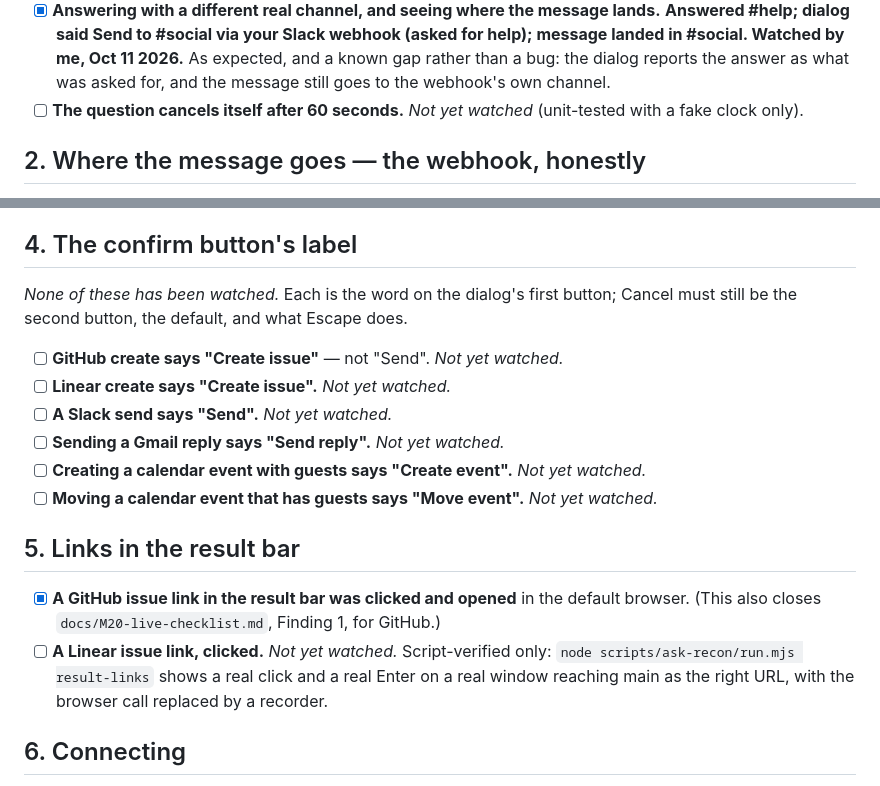
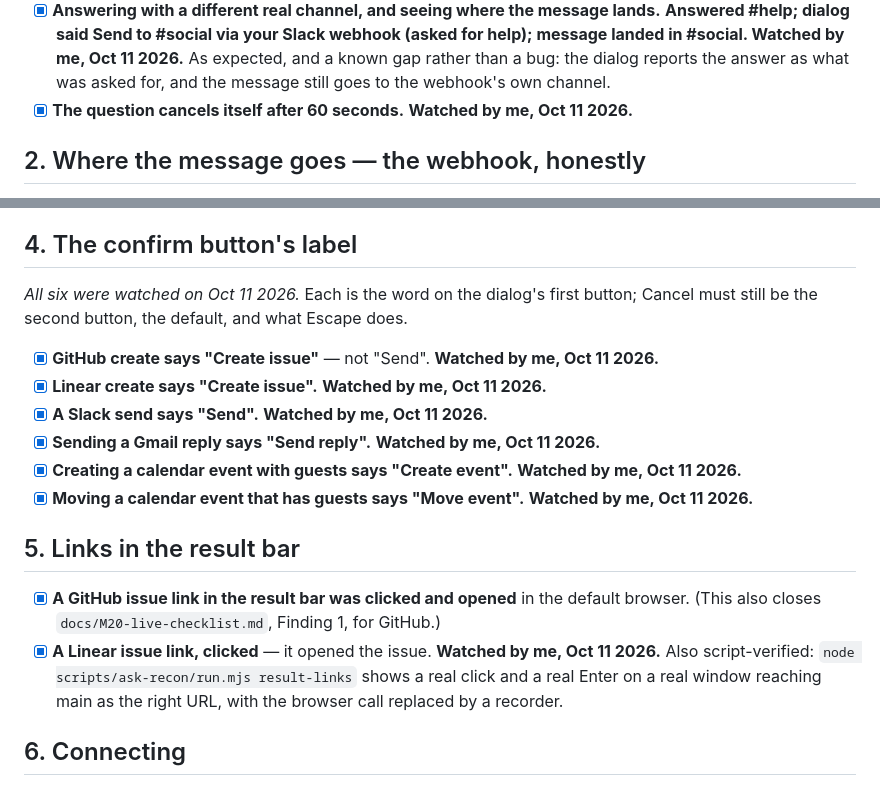
Before and after one commit to Sejall-089/voice-agent, a Markdown page: docs/M21-live-checklist.md, 2 parts joined by grey strips. Rendered like a GitHub page.

Commit message:
M21 checklist: eight more boxes watched on Oct 11
Docs only. Ticked as watched by a person on Oct 11 2026:

  - the question cancels itself after 60 seconds
  - the confirm button label on all six tools: GitHub create and Linear
    create ("Create issue"), Slack send ("Send"), Gmail reply ("Send reply"),
    calendar create ("Create event"), calendar move ("Move event")
  - a Linear issue link, clicked, opens the issue

23 boxes ticked, 6 open. Still not watched: the "Connecting to ..." line,
the connect-timeout wording, and the four items carried over from M20.

```diff
--- a/docs/M21-live-checklist.md
+++ b/docs/M21-live-checklist.md
@@ -55,8 +55,7 @@ a bug on GitHub and post it in the bugs channel"**.
       message landed in #social. Watched by me, Oct 11 2026.**
       As expected, and a known gap rather than a bug: the dialog reports the answer as what
       was asked for, and the message still goes to the webhook's own channel.
-- [ ] **The question cancels itself after 60 seconds.** *Not yet watched* (unit-tested with a
-      fake clock only).
+- [x] **The question cancels itself after 60 seconds.** **Watched by me, Oct 11 2026.**
 
 ## 2. Where the message goes — the webhook, honestly
 
@@ -84,22 +83,22 @@ a bug on GitHub and post it in the bugs channel"**.
 
 ## 4. The confirm button's label
 
-*None of these has been watched.* Each is the word on the dialog's first button; Cancel must
+*All six were watched on Oct 11 2026.* Each is the word on the dialog's first button; Cancel must
 still be the second button, the default, and what Escape does.
 
-- [ ] **GitHub create says "Create issue"** — not "Send". *Not yet watched.*
-- [ ] **Linear create says "Create issue".** *Not yet watched.*
-- [ ] **A Slack send says "Send".** *Not yet watched.*
-- [ ] **Sending a Gmail reply says "Send reply".** *Not yet watched.*
-- [ ] **Creating a calendar event with guests says "Create event".** *Not yet watched.*
-- [ ] **Moving a calendar event that has guests says "Move event".** *Not yet watched.*
+- [x] **GitHub create says "Create issue"** — not "Send". **Watched by me, Oct 11 2026.**
+- [x] **Linear create says "Create issue".** **Watched by me, Oct 11 2026.**
+- [x] **A Slack send says "Send".** **Watched by me, Oct 11 2026.**
+- [x] **Sending a Gmail reply says "Send reply".** **Watched by me, Oct 11 2026.**
+- [x] **Creating a calendar event with guests says "Create event".** **Watched by me, Oct 11 2026.**
+- [x] **Moving a calendar event that has guests says "Move event".** **Watched by me, Oct 11 2026.**
 
 ## 5. Links in the result bar
 
 - [x] **A GitHub issue link in the result bar was clicked and opened** in the default browser.
       (This also closes `docs/M20-live-checklist.md`, Finding 1, for GitHub.)
-- [ ] **A Linear issue link, clicked.** *Not yet watched.*
-      Script-verified only: `node scripts/ask-recon/run.mjs result-links` shows a real click
+- [x] **A Linear issue link, clicked** — it opened the issue. **Watched by me, Oct 11 2026.**
+      Also script-verified: `node scripts/ask-recon/run.mjs result-links` shows a real click
       and a real Enter on a real window reaching main as the right URL, with the browser call
       replaced by a recorder.
 
```
Also changed, not shown: other parts of docs/M21-live-checklist.md (+1 -1 lines).
